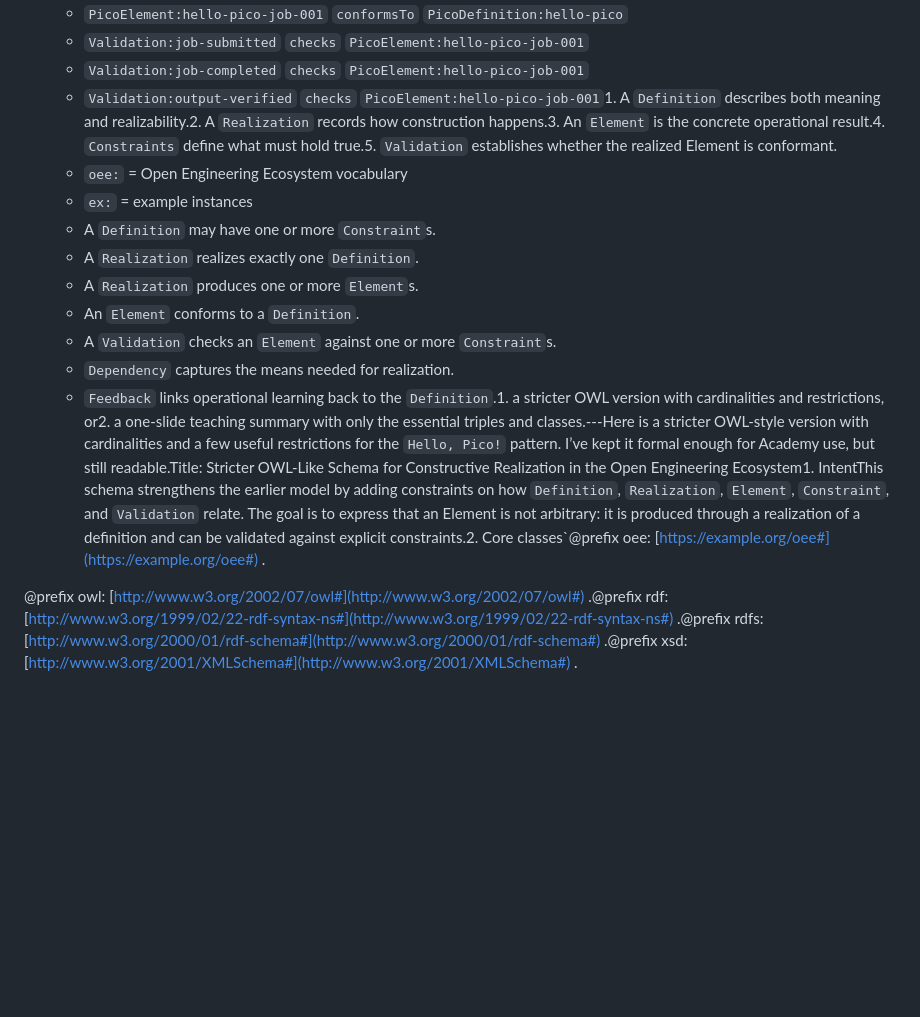
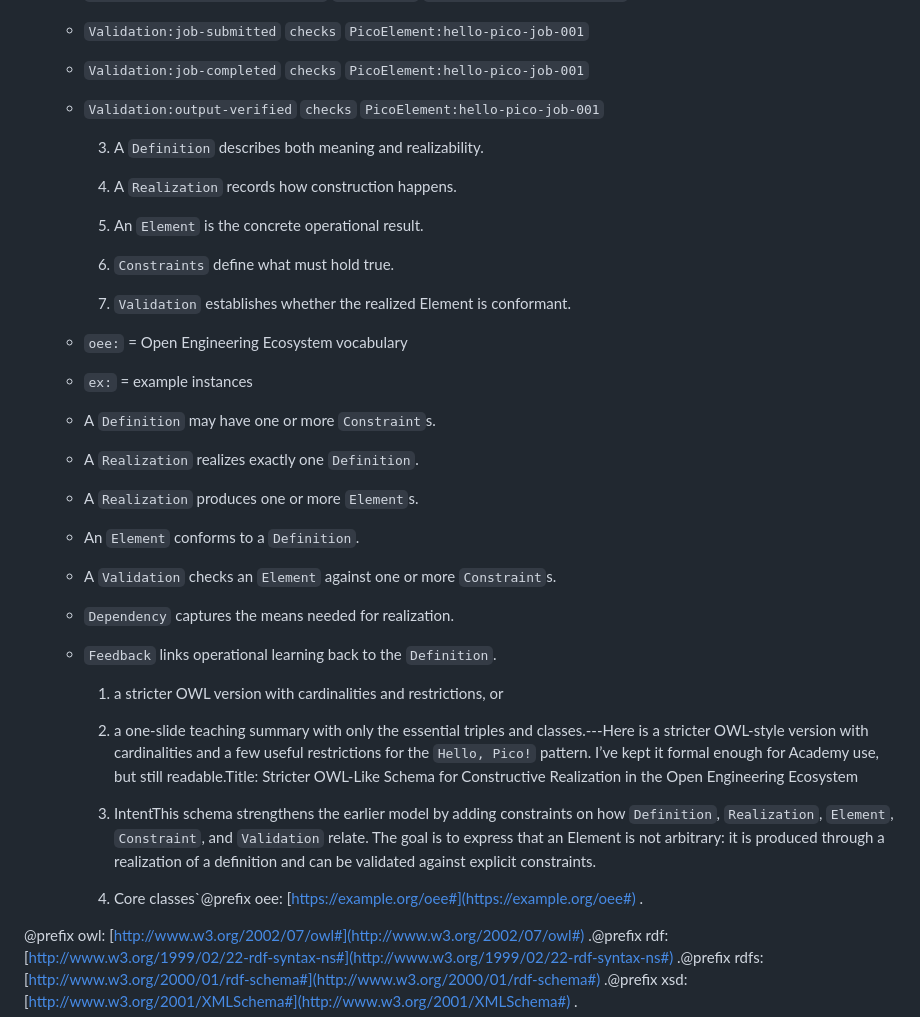
Before and after one commit to open-engineering-academy/source, a Markdown page: memo3.md, the part around one of its changes. Rendered like a GitHub page; blank space fills up the shorter version.

```diff
--- a/memo3.md
+++ b/memo3.md
@@ -273,7 +272,18 @@ A nice compact line for the Academy course would be:A Pico definition is complet
   - `PicoElement:hello-pico-job-001` `conformsTo` `PicoDefinition:hello-pico`
   - `Validation:job-submitted` `checks` `PicoElement:hello-pico-job-001`
   - `Validation:job-completed` `checks` `PicoElement:hello-pico-job-001`
-  - `Validation:output-verified` `checks` `PicoElement:hello-pico-job-001`1. A `Definition` describes both meaning and realizability.2. A `Realization` records how construction happens.3. An `Element` is the concrete operational result.4. `Constraints` define what must hold true.5. `Validation` establishes whether the realized Element is conformant.
+  - `Validation:output-verified` `checks` `PicoElement:hello-pico-job-001`
+
+    3. A `Definition` describes both meaning and realizability.
+
+    4. A `Realization` records how construction happens.
+
+    5. An `Element` is the concrete operational result.
+
+    6. `Constraints` define what must hold true.
+
+    7. `Validation` establishes whether the realized Element is conformant.
+
   - `oee:` = Open Engineering Ecosystem vocabulary
   - `ex:` = example instances
   - A `Definition` may have one or more `Constraint`s.
@@ -282,7 +292,14 @@ A nice compact line for the Academy course would be:A Pico definition is complet
   - An `Element` conforms to a `Definition`.
   - A `Validation` checks an `Element` against one or more `Constraint`s.
   - `Dependency` captures the means needed for realization.
-  - `Feedback` links operational learning back to the `Definition`.1. a stricter OWL version with cardinalities and restrictions, or2. a one-slide teaching summary with only the essential triples and classes.---Here is a stricter OWL-style version with cardinalities and a few useful restrictions for the `Hello, Pico!` pattern. I’ve kept it formal enough for Academy use, but still readable.Title: Stricter OWL-Like Schema for Constructive Realization in the Open Engineering Ecosystem1. IntentThis schema strengthens the earlier model by adding constraints on how `Definition`, `Realization`, `Element`, `Constraint`, and `Validation` relate. The goal is to express that an Element is not arbitrary: it is produced through a realization of a definition and can be validated against explicit constraints.2. Core classes`@prefix oee: [https://example.org/oee#](https://example.org/oee#) .
+  - `Feedback` links operational learning back to the `Definition`.
+
+    1. a stricter OWL version with cardinalities and restrictions, or
+    2. a one-slide teaching summary with only the essential triples and classes.---Here is a stricter OWL-style version with cardinalities and a few useful restrictions for the `Hello, Pico!` pattern. I’ve kept it formal enough for Academy use, but still readable.Title: Stricter OWL-Like Schema for Constructive Realization in the Open Engineering Ecosystem
+
+    1. IntentThis schema strengthens the earlier model by adding constraints on how `Definition`, `Realization`, `Element`, `Constraint`, and `Validation` relate. The goal is to express that an Element is not arbitrary: it is produced through a realization of a definition and can be validated against explicit constraints.
+
+    2. Core classes`@prefix oee: [https://example.org/oee#](https://example.org/oee#) .
 
 @prefix owl: [http://www.w3.org/2002/07/owl#](http://www.w3.org/2002/07/owl#) .@prefix rdf: [http://www.w3.org/1999/02/22-rdf-syntax-ns#](http://www.w3.org/1999/02/22-rdf-syntax-ns#) .@prefix rdfs: [http://www.w3.org/2000/01/rdf-schema#](http://www.w3.org/2000/01/rdf-schema#) .@prefix xsd: [http://www.w3.org/2001/XMLSchema#](http://www.w3.org/2001/XMLSchema#) .
 
```
Also changed, not shown: other parts of memo3.md (+0 -1 lines).
